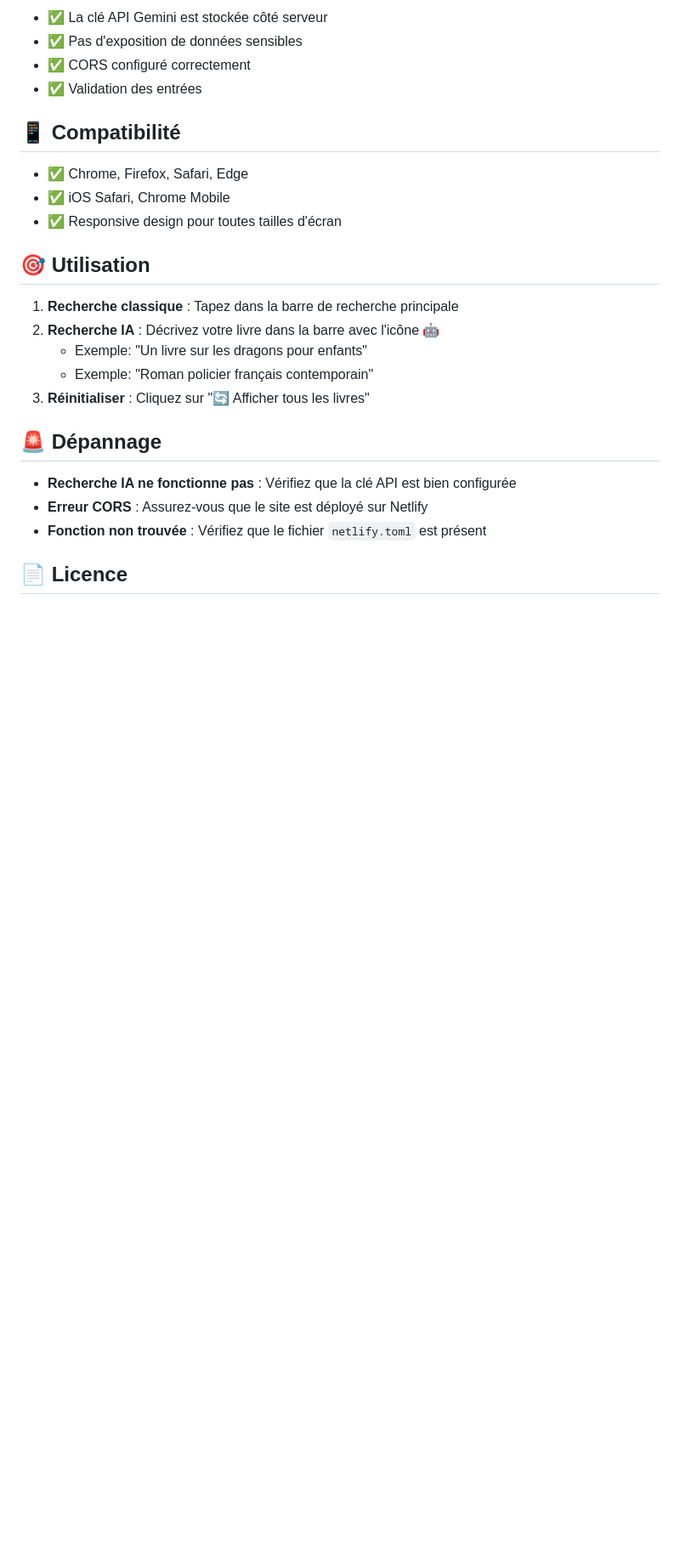
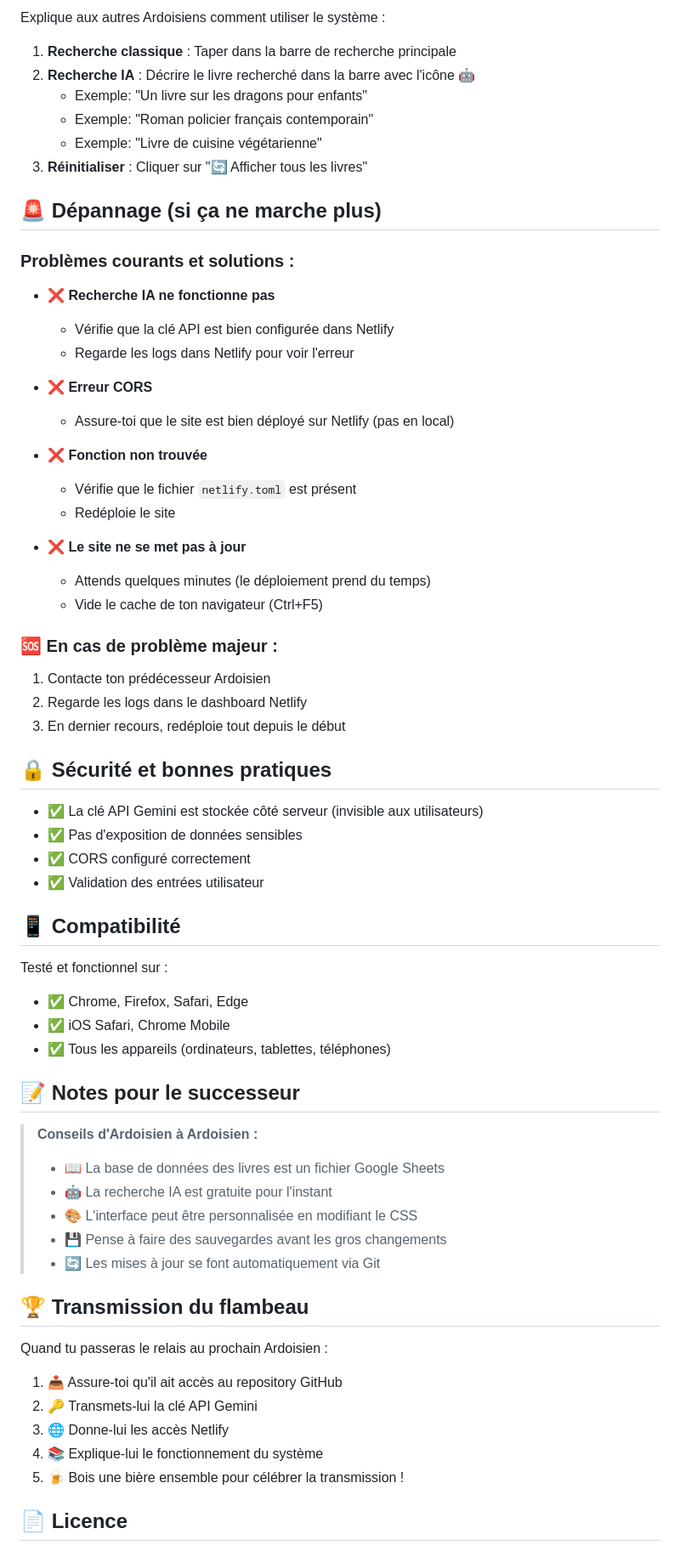
Before and after one commit to Leadernelson/kotardoise, a Markdown page: README.md, the part around one of its changes. Shown at 85% size. GitHub-like rendering; blank space fills up the shorter version.

```diff
--- a/README.md
+++ b/README.md
@@ -86,28 +134,69 @@ netlify dev
 
-- ✅ La clé API Gemini est stockée côté serveur
+Explique aux autres Ardoisiens comment utiliser le système :
+
+1. **Recherche classique** : Taper dans la barre de recherche principale
+2. **Recherche IA** : Décrire le livre recherché dans la barre avec l'icône 🤖
+   - Exemple: "Un livre sur les dragons pour enfants"
+   - Exemple: "Roman policier français contemporain"
+   - Exemple: "Livre de cuisine végétarienne"
+3. **Réinitialiser** : Cliquer sur "🔄 Afficher tous les livres"
+
+## 🚨 Dépannage (si ça ne marche plus)
+
+### Problèmes courants et solutions :
+
+- **❌ Recherche IA ne fonctionne pas**
+  - Vérifie que la clé API est bien configurée dans Netlify
+  - Regarde les logs dans Netlify pour voir l'erreur
+
+- **❌ Erreur CORS**
+  - Assure-toi que le site est bien déployé sur Netlify (pas en local)
+
+- **❌ Fonction non trouvée**
+  - Vérifie que le fichier `netlify.toml` est présent
+  - Redéploie le site
+
+- **❌ Le site ne se met pas à jour**
+  - Attends quelques minutes (le déploiement prend du temps)
+  - Vide le cache de ton navigateur (Ctrl+F5)
+
+### 🆘 En cas de problème majeur :
+1. Contacte ton prédécesseur Ardoisien
+2. Regarde les logs dans le dashboard Netlify
+3. En dernier recours, redéploie tout depuis le début
+
+## 🔒 Sécurité et bonnes pratiques
+
+- ✅ La clé API Gemini est stockée côté serveur (invisible aux utilisateurs)
 - ✅ Pas d'exposition de données sensibles
 - ✅ CORS configuré correctement
-- ✅ Validation des entrées
+- ✅ Validation des entrées utilisateur
 
 ## 📱 Compatibilité
 
+Testé et fonctionnel sur :
 - ✅ Chrome, Firefox, Safari, Edge
 - ✅ iOS Safari, Chrome Mobile
-- ✅ Responsive design pour toutes tailles d'écran
+- ✅ Tous les appareils (ordinateurs, tablettes, téléphones)
 
-## 🎯 Utilisation
+## 📝 Notes pour le successeur
 
-1. **Recherche classique** : Tapez dans la barre de recherche principale
-2. **Recherche IA** : Décrivez votre livre dans la barre avec l'icône 🤖
-   - Exemple: "Un livre sur les dragons pour enfants"
-   - Exemple: "Roman policier français contemporain"
-3. **Réinitialiser** : Cliquez sur "🔄 Afficher tous les livres"
+> **Conseils d'Ardoisien à Ardoisien :**
+>
+> - 📖 La base de données des livres est un fichier Google Sheets
+> - 🤖 La recherche IA est gratuite pour l'instant
+> - 🎨 L'interface peut être personnalisée en modifiant le CSS
+> - 💾 Pense à faire des sauvegardes avant les gros changements
+> - 🔄 Les mises à jour se font automatiquement via Git
 
-## 🚨 Dépannage
+## 🏆 Transmission du flambeau
 
-- **Recherche IA ne fonctionne pas** : Vérifiez que la clé API est bien configurée
-- **Erreur CORS** : Assurez-vous que le site est déployé sur Netlify
-- **Fonction non trouvée** : Vérifiez que le fichier `netlify.toml` est présent
+Quand tu passeras le relais au prochain Ardoisien :
+1. 📤 Assure-toi qu'il ait accès au repository GitHub
+2. 🔑 Transmets-lui la clé API Gemini
+3. 🌐 Donne-lui les accès Netlify
+4. 📚 Explique-lui le fonctionnement du système
+5. 🍺 Bois une bière ensemble pour célébrer la transmission !
 
 ## 📄 Licence
 
```
Also changed, not shown: other parts of README.md (+87 -34 lines).
